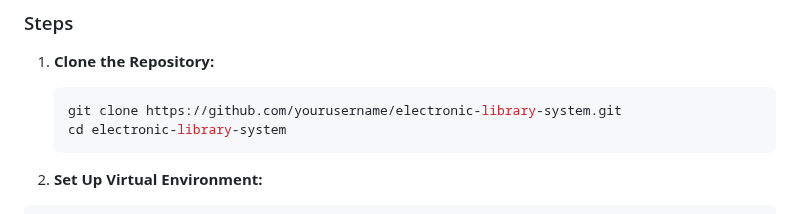
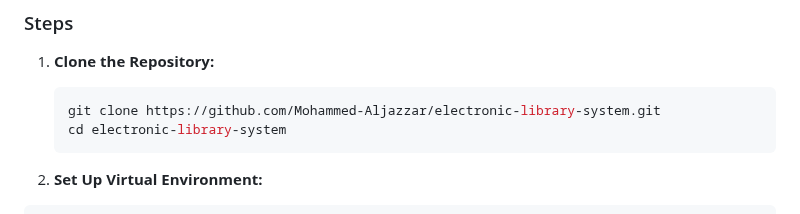
Before and after one commit to Mohammed-Aljazzar/Electronic-Library-System, a Markdown page: README.md, the part around the change. GitHub-like rendering.

````diff
--- a/README.md
+++ b/README.md
@@ -57,7 +57,7 @@ The Electronic Library System is designed to digitize and streamline library ope
 ### Steps
 1. **Clone the Repository:**
    ```bash
-   git clone https://github.com/yourusername/electronic-library-system.git
+   git clone https://github.com/Mohammed-Aljazzar/electronic-library-system.git
    cd electronic-library-system
    ```
 
````
